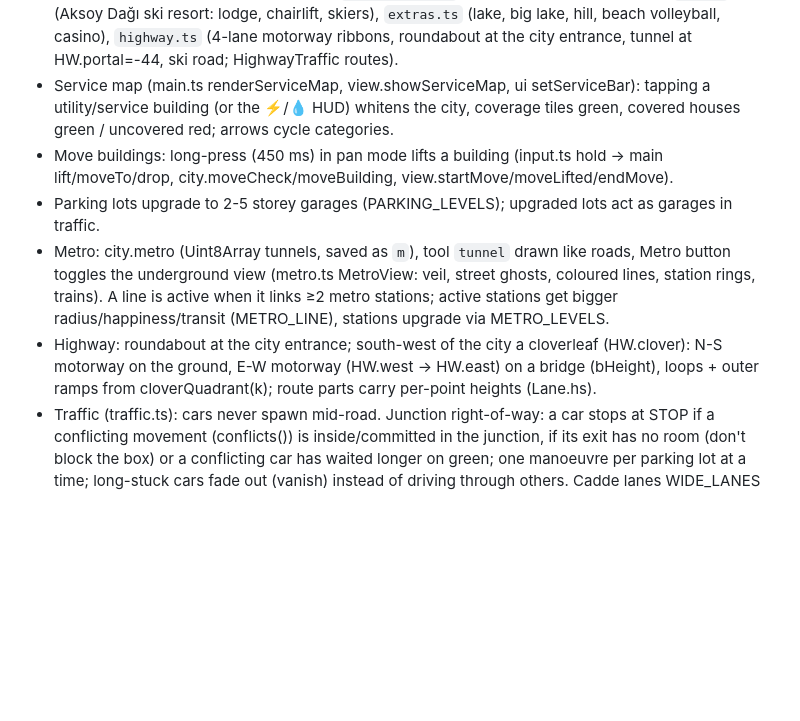
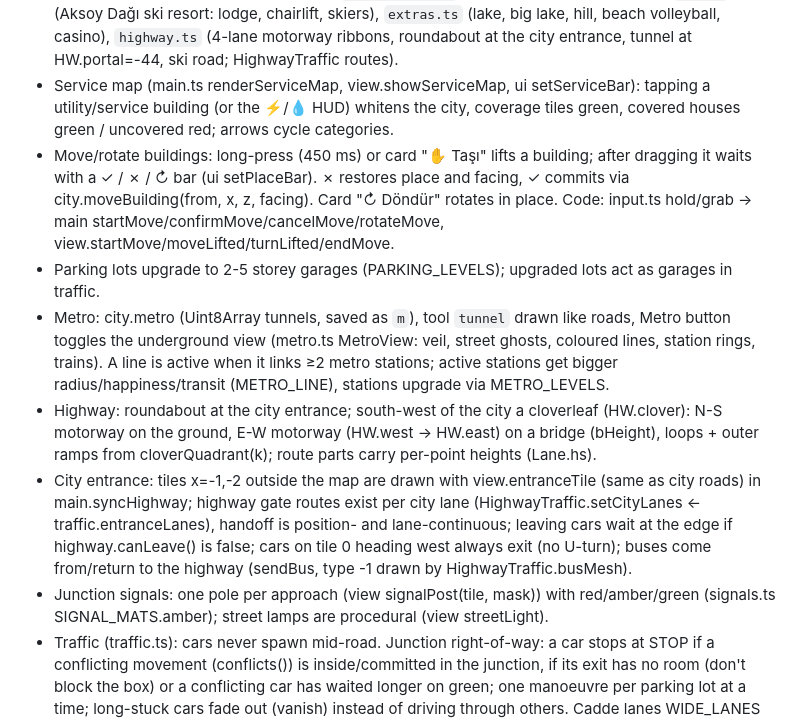
Before and after one commit to mustafaaksoy566/aksoy-city, a Markdown page: CLAUDE.md, the part around the change. Drawn GitHub-style; blank space fills up the shorter version.

Commit message:
Notlar güncellendi
Co-Authored-By: Claude Opus 5.5 <noreply@anthropic.com>

```diff
--- a/CLAUDE.md
+++ b/CLAUDE.md
@@ -29,10 +29,12 @@ SimCity BuildIt-style grid city builder, played on iPhone 16 Pro Safari. Live: h
 - `mergeStatic` returns a Group that keeps its own transform (models can return it directly); only the chunk groups in view.flush set matrixAutoUpdate=false. Animation hooks in userData (see view.ts needsLive): spin, smoke, blink, wheel, ship, carousel, drop, swing, spray, beam, bob, animals.
 - Older module list: `houses.ts` (procedural houses), `towers.ts` (procedural skyscrapers + midrise apartments, HELIPADS registry), `cars.ts` (procedural cars, CarSet = paint/trim/lights instanced meshes with per-instance paint colour), `helicopters.ts` (fly between tower helipads), `ski.ts` (Aksoy Dağı ski resort: lodge, chairlift, skiers), `extras.ts` (lake, big lake, hill, beach volleyball, casino), `highway.ts` (4-lane motorway ribbons, roundabout at the city entrance, tunnel at HW.portal=-44, ski road; HighwayTraffic routes).
 - Service map (main.ts renderServiceMap, view.showServiceMap, ui setServiceBar): tapping a utility/service building (or the ⚡/💧 HUD) whitens the city, coverage tiles green, covered houses green / uncovered red; arrows cycle categories.
-- Move buildings: long-press (450 ms) in pan mode lifts a building (input.ts hold → main lift/moveTo/drop, city.moveCheck/moveBuilding, view.startMove/moveLifted/endMove).
+- Move/rotate buildings: long-press (450 ms) or card "✋ Taşı" lifts a building; after dragging it waits with a ✓ / ✗ / ↻ bar (ui setPlaceBar). ✗ restores place and facing, ✓ commits via city.moveBuilding(from, x, z, facing). Card "↻ Döndür" rotates in place. Code: input.ts hold/grab → main startMove/confirmMove/cancelMove/rotateMove, view.startMove/moveLifted/turnLifted/endMove.
 - Parking lots upgrade to 2-5 storey garages (PARKING_LEVELS); upgraded lots act as garages in traffic.
 - Metro: city.metro (Uint8Array tunnels, saved as `m`), tool `tunnel` drawn like roads, Metro button toggles the underground view (metro.ts MetroView: veil, street ghosts, coloured lines, station rings, trains). A line is active when it links ≥2 metro stations; active stations get bigger radius/happiness/transit (METRO_LINE), stations upgrade via METRO_LEVELS.
 - Highway: roundabout at the city entrance; south-west of the city a cloverleaf (HW.clover): N-S motorway on the ground, E-W motorway (HW.west → HW.east) on a bridge (bHeight), loops + outer ramps from cloverQuadrant(k); route parts carry per-point heights (Lane.hs).
+- City entrance: tiles x=-1,-2 outside the map are drawn with view.entranceTile (same as city roads) in main.syncHighway; highway gate routes exist per city lane (HighwayTraffic.setCityLanes ← traffic.entranceLanes), handoff is position- and lane-continuous; leaving cars wait at the edge if highway.canLeave() is false; cars on tile 0 heading west always exit (no U-turn); buses come from/return to the highway (sendBus, type -1 drawn by HighwayTraffic.busMesh).
+- Junction signals: one pole per approach (view signalPost(tile, mask)) with red/amber/green (signals.ts SIGNAL_MATS.amber); street lamps are procedural (view streetLight).
 - Traffic (traffic.ts): cars never spawn mid-road. Junction right-of-way: a car stops at STOP if a conflicting movement (conflicts()) is inside/committed in the junction, if its exit has no room (don't block the box) or a conflicting car has waited longer on green; one manoeuvre per parking lot at a time; long-stuck cars fade out (vanish) instead of driving through others. Cadde lanes WIDE_LANES [0.125, 0.3]. They leave parking lots (a walker walks from a nearby house first), tower garages, service stations (ambulance/fire/police) or enter from the motorway at the city entrance; they route (BFS distance fields) to a lot, a garage or the exit. Look-ahead boxes stop cars/walkers from overlapping.
 - Roads use a recoloured copy of the KayKit atlas (assets.ts ROAD_COLORS, SimCity-like navy asphalt). Dead ends are drawn by culDeSac() in view.ts (half road + rounded end).
 - Reference screenshots from the user live in `ÖRNEK/` (git-ignored, SimCity BuildIt). Use them for look and feature ideas only.
```
